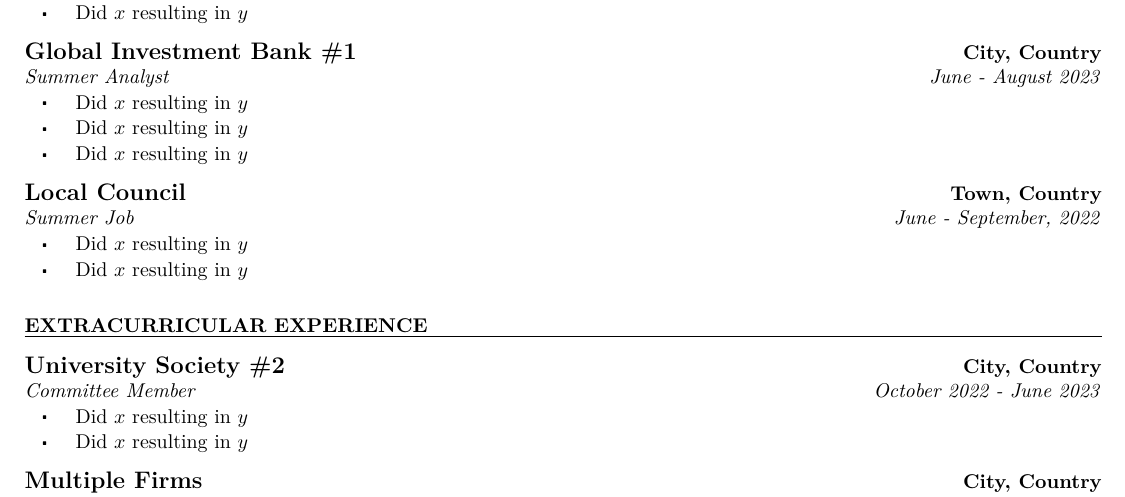
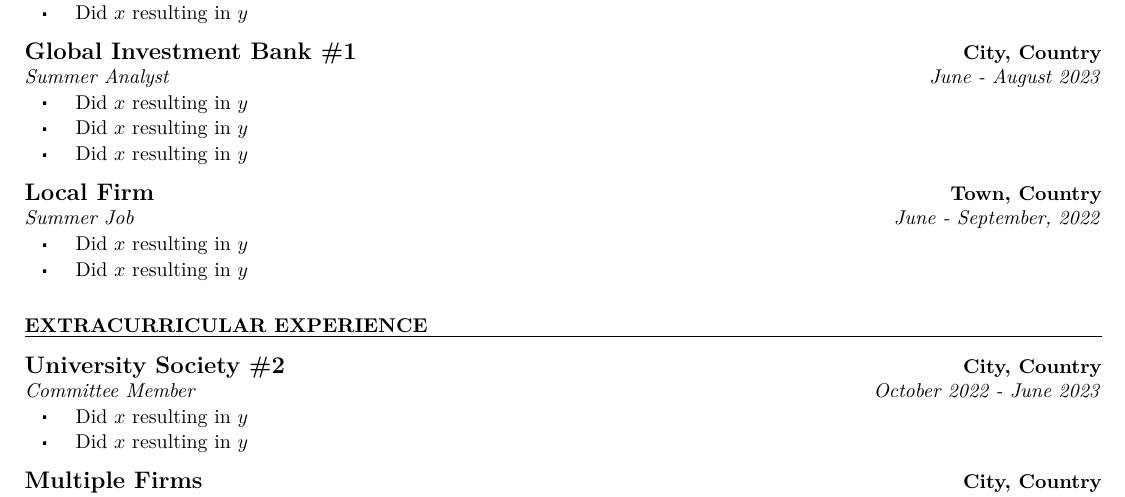
Before and after one commit to jgacton/LaTeX-CV-Template, a LaTeX CV (Example.tex): part of the page, cut so that both start at the same text. Compiled offline with pdfLaTeX.

Commit message:
Minor change to example

```diff
--- a/Example.tex
+++ b/Example.tex
@@ -48,7 +48,7 @@
         \end{Position}
     \end{Institution}
 
-    \begin{Institution}{Local Council}{Town, Country}{2}
+    \begin{Institution}{Local Firm}{Town, Country}{2}
         \begin{Position}{Summer Job}{June - September, 2022}
             \item Did $x$ resulting in $y$
             \item Did $x$ resulting in $y$
```
Also changed, not shown: Example.pdf, 3 other files.
